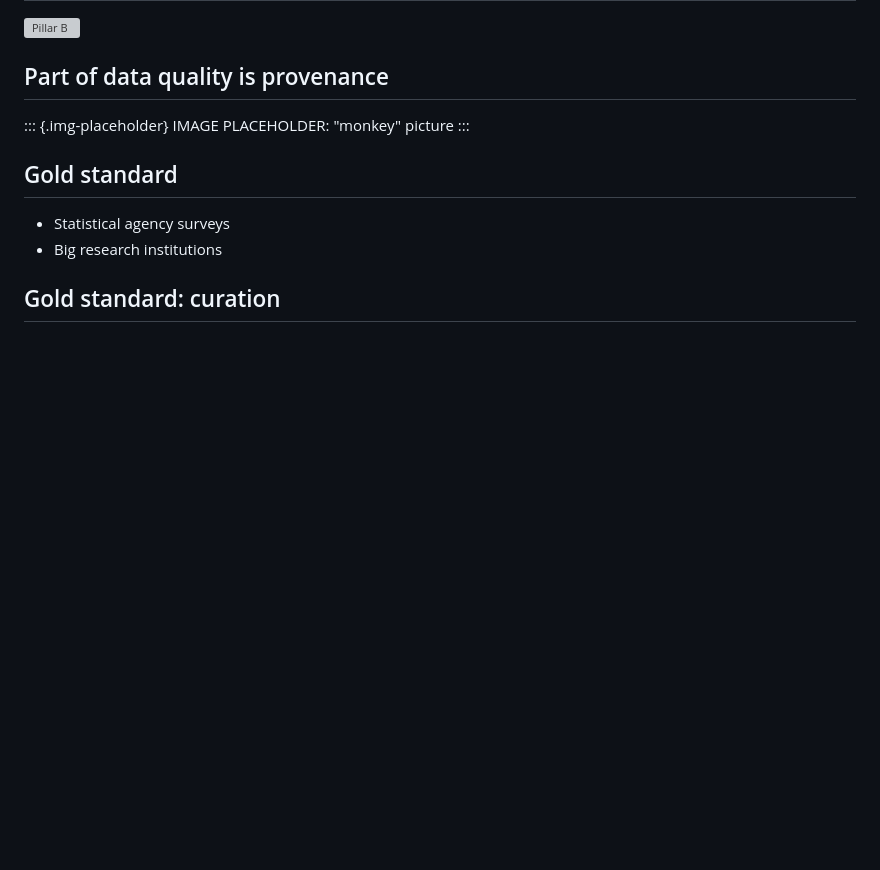
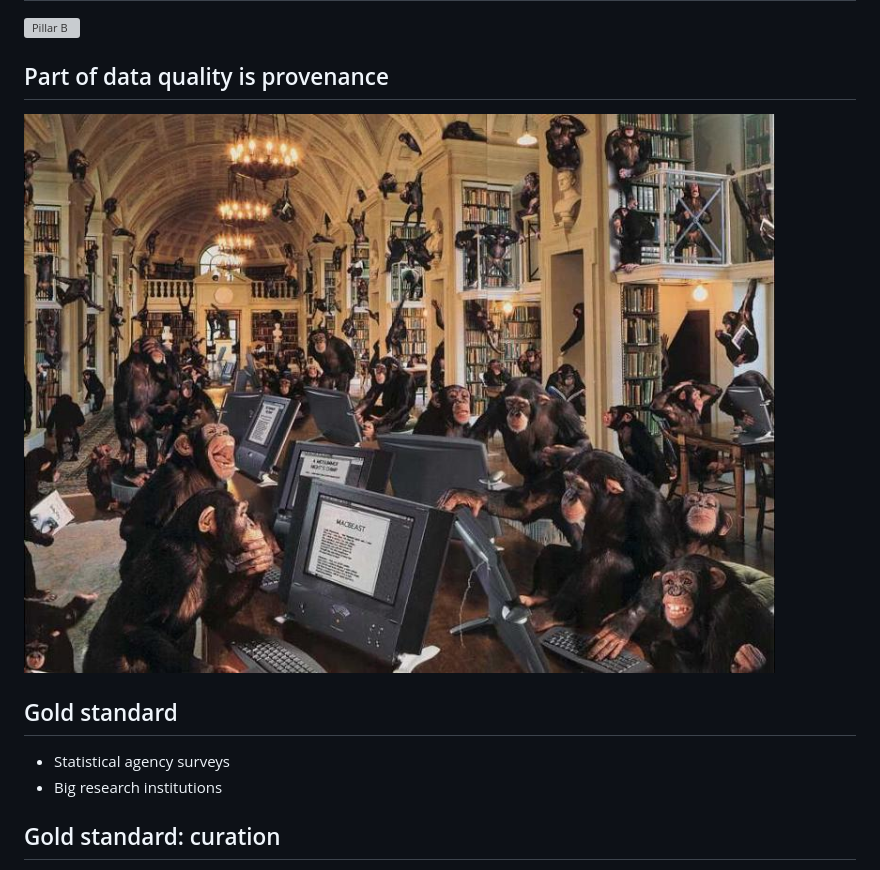
Before and after one commit to larsvilhuber/pillars-presentation, a Markdown page: presentation/30-pillar-b-intro.md, the part around the change. Rendered like a GitHub page; pictures changed too: presentation/images/monkeys.jpg (added); blank space fills up the shorter version; grey boxes are pictures that could not be loaded.

Commit message:
Add monkeys image for data-provenance slide
Co-Authored-By: Claude Sonnet 5 <noreply@anthropic.com>
Claude-Session: https://claude.ai/code/session_01DY8NMn8vLNF8RETnMxGwmu

```diff
--- a/presentation/30-pillar-b-intro.md
+++ b/presentation/30-pillar-b-intro.md
@@ -6,9 +6,7 @@
 
 ## Part of data quality is provenance
 
-::: {.img-placeholder}
-IMAGE PLACEHOLDER: "monkey" picture
-:::
+![Infinite monkeys, infinite data?](images/monkeys.jpg)
 
 ## Gold standard
 
```
